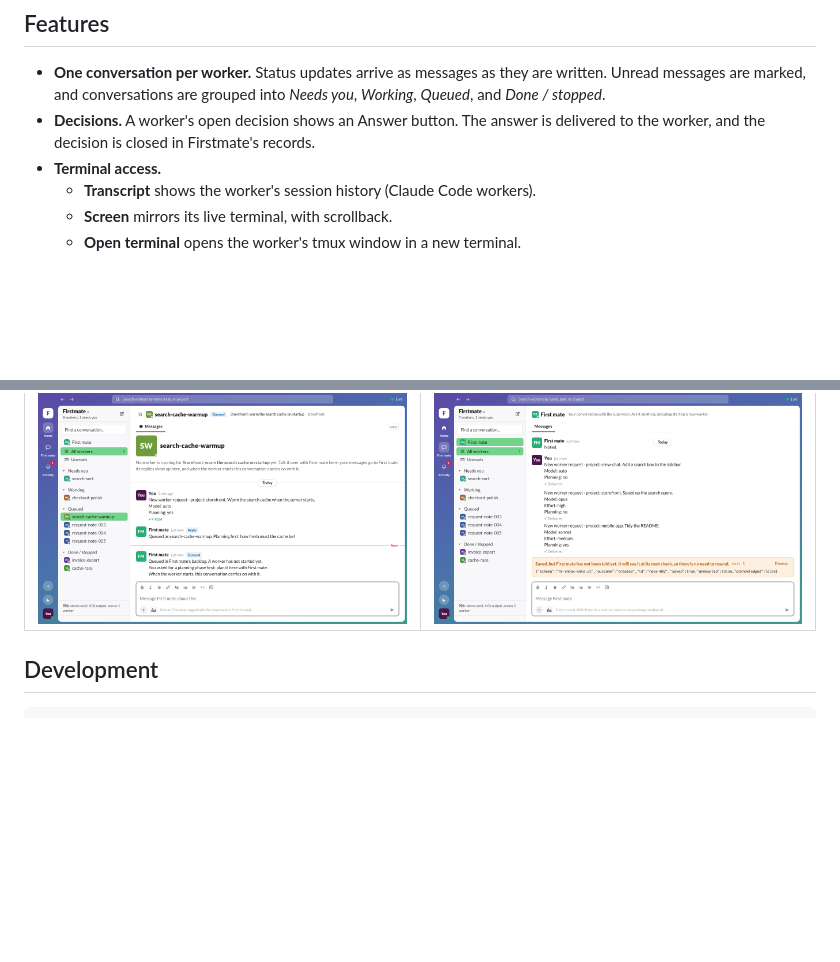
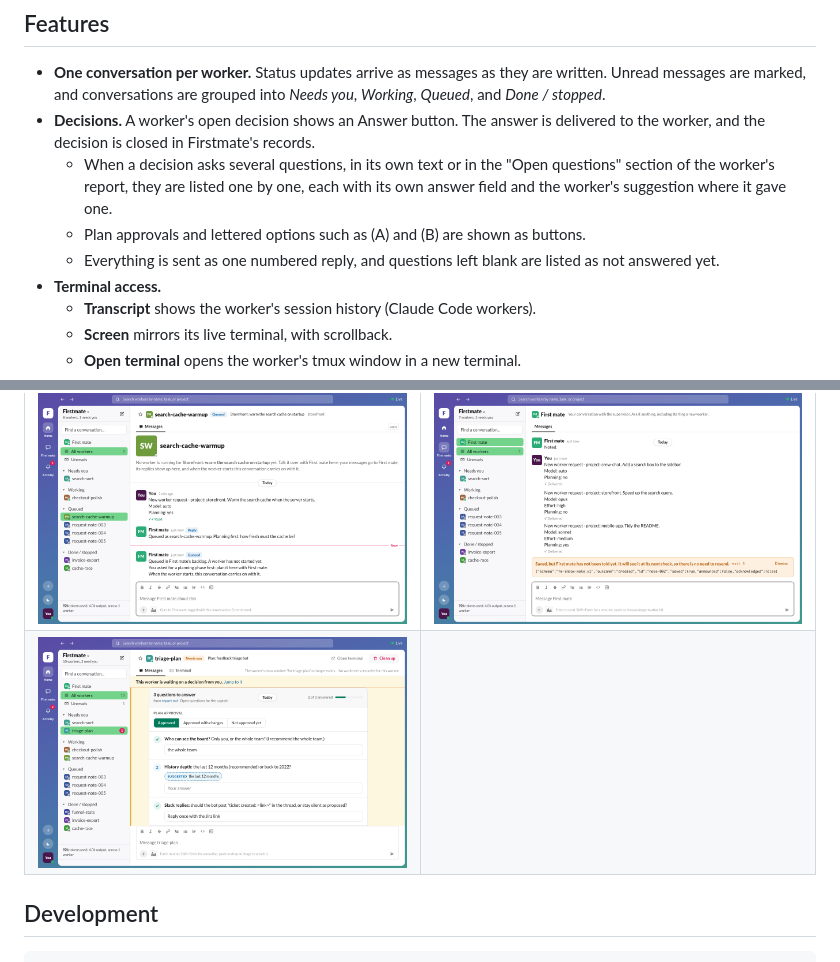
Before and after one commit to ToddZeil/crew-chat, a Markdown page: README.md, 2 parts joined by grey strips. Drawn GitHub-style; pictures changed too: docs/screenshots/decision-questions.png (added); blank space fills up the shorter version.

```diff
--- a/README.md
+++ b/README.md
@@ -13,6 +13,9 @@ crew-chat is an independent project. It is not part of Firstmate and is not main
 
 - **One conversation per worker.** Status updates arrive as messages as they are written. Unread messages are marked, and conversations are grouped into *Needs you*, *Working*, *Queued*, and *Done / stopped*.
 - **Decisions.** A worker's open decision shows an Answer button. The answer is delivered to the worker, and the decision is closed in Firstmate's records.
+  - When a decision asks several questions, in its own text or in the "Open questions" section of the worker's report, they are listed one by one, each with its own answer field and the worker's suggestion where it gave one.
+  - Plan approvals and lettered options such as (A) and (B) are shown as buttons.
+  - Everything is sent as one numbered reply, and questions left blank are listed as not answered yet.
 - **Terminal access.**
   - **Transcript** shows the worker's session history (Claude Code workers).
   - **Screen** mirrors its live terminal, with scrollback.
@@ -125,6 +128,7 @@ See [SECURITY.md](SECURITY.md) for details and for reporting vulnerabilities.
 | ![Open decision, dark theme](docs/screenshots/decision-thread-dark.png) | ![Completed worker, dark theme](docs/screenshots/done-thread-dark.png) |
 | ![Terminal panel](docs/screenshots/terminal-panel-light.png) | ![Markdown preview](docs/screenshots/markdown-preview-light.png) |
 | ![Queued request with planning](docs/screenshots/queued-planning-light.png) | ![First mate conversation](docs/screenshots/first-mate-light.png) |
+| ![A decision's open questions, one answer field each](docs/screenshots/decision-questions.png) | |
 
 ## Development
 
```
Also changed, not shown: 9 other files.
